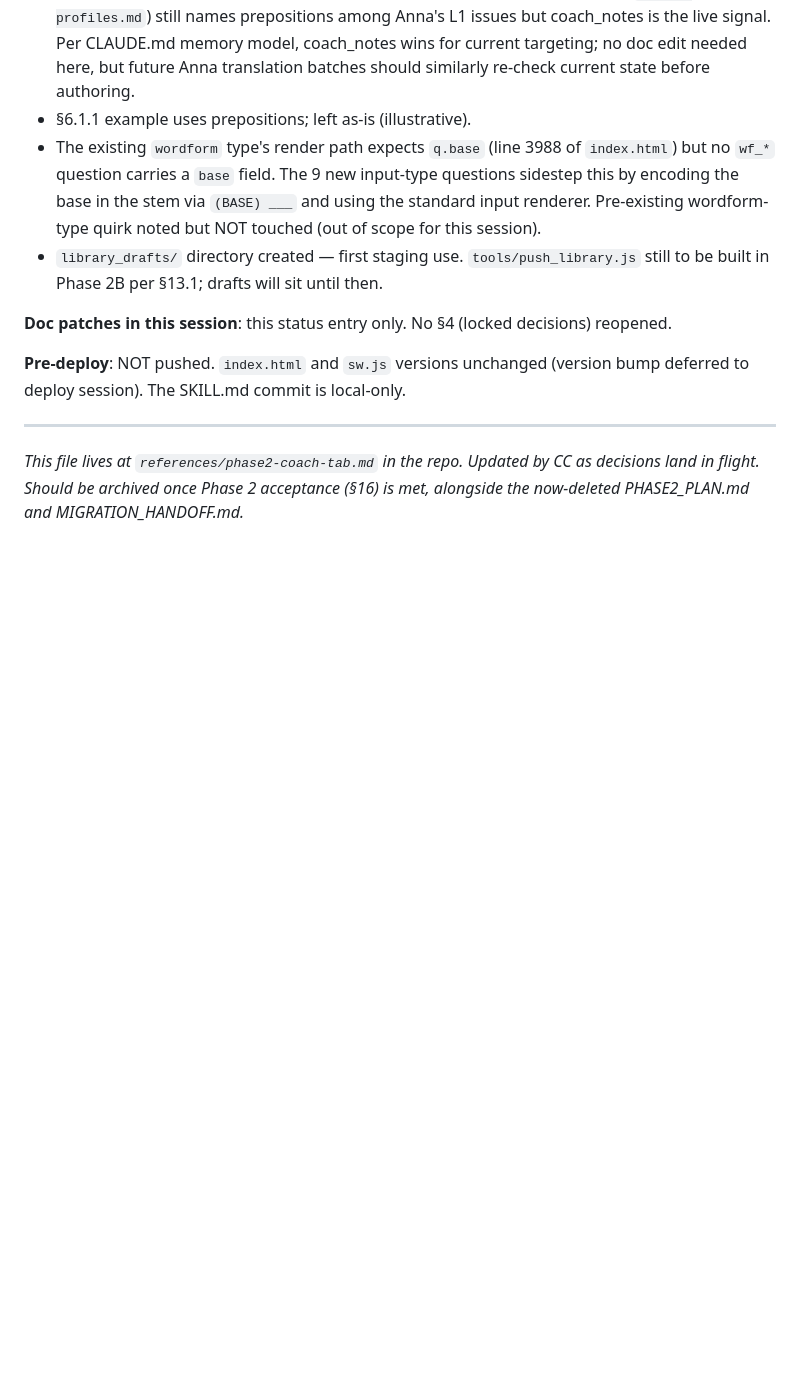
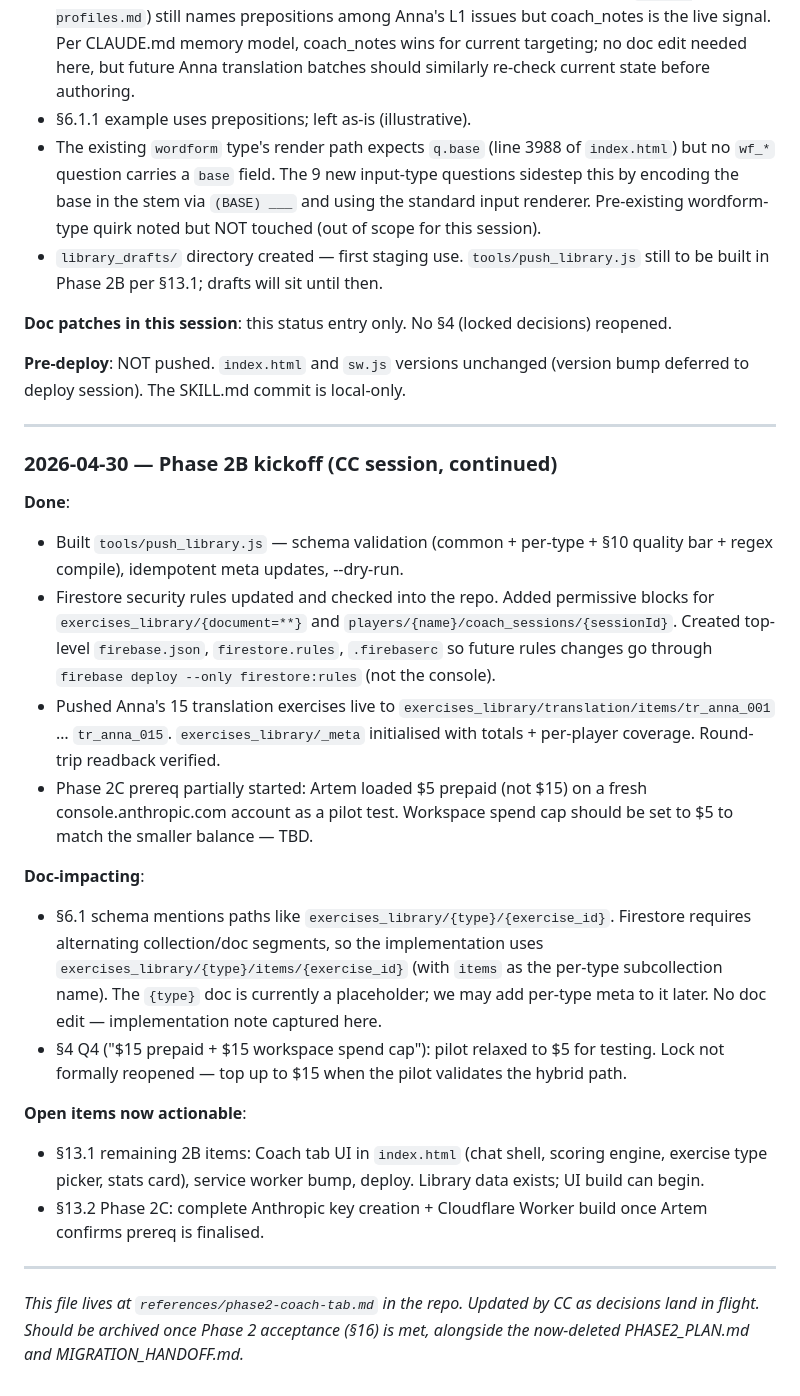
Before and after one commit to ArtemSeliverstov/english-quiz, a Markdown page: references/phase2-coach-tab.md, the part around the change. GitHub-like rendering; blank space fills up the shorter version.

Commit message:
doc: append 2026-04-30 Phase 2B kickoff status entry

```diff
--- a/references/phase2-coach-tab.md
+++ b/references/phase2-coach-tab.md
@@ -1226,6 +1226,45 @@ decisions) reopened.
 
 ---
 
+### 2026-04-30 — Phase 2B kickoff (CC session, continued)
+
+**Done**:
+- Built `tools/push_library.js` — schema validation (common + per-type +
+  §10 quality bar + regex compile), idempotent meta updates, --dry-run.
+- Firestore security rules updated and checked into the repo. Added
+  permissive blocks for `exercises_library/{document=**}` and
+  `players/{name}/coach_sessions/{sessionId}`. Created top-level
+  `firebase.json`, `firestore.rules`, `.firebaserc` so future rules
+  changes go through `firebase deploy --only firestore:rules` (not the
+  console).
+- Pushed Anna's 15 translation exercises live to
+  `exercises_library/translation/items/tr_anna_001` … `tr_anna_015`.
+  `exercises_library/_meta` initialised with totals + per-player
+  coverage. Round-trip readback verified.
+- Phase 2C prereq partially started: Artem loaded $5 prepaid (not $15)
+  on a fresh console.anthropic.com account as a pilot test. Workspace
+  spend cap should be set to $5 to match the smaller balance — TBD.
+
+**Doc-impacting**:
+- §6.1 schema mentions paths like `exercises_library/{type}/{exercise_id}`.
+  Firestore requires alternating collection/doc segments, so the
+  implementation uses `exercises_library/{type}/items/{exercise_id}`
+  (with `items` as the per-type subcollection name). The `{type}` doc
+  is currently a placeholder; we may add per-type meta to it later. No
+  doc edit — implementation note captured here.
+- §4 Q4 ("$15 prepaid + $15 workspace spend cap"): pilot relaxed to $5
+  for testing. Lock not formally reopened — top up to $15 when the
+  pilot validates the hybrid path.
+
+**Open items now actionable**:
+- §13.1 remaining 2B items: Coach tab UI in `index.html` (chat shell,
+  scoring engine, exercise type picker, stats card), service worker
+  bump, deploy. Library data exists; UI build can begin.
+- §13.2 Phase 2C: complete Anthropic key creation + Cloudflare Worker
+  build once Artem confirms prereq is finalised.
+
+---
+
 *This file lives at `references/phase2-coach-tab.md` in the repo. Updated
 by CC as decisions land in flight. Should be archived once Phase 2
 acceptance (§16) is met, alongside the now-deleted PHASE2_PLAN.md and
```
